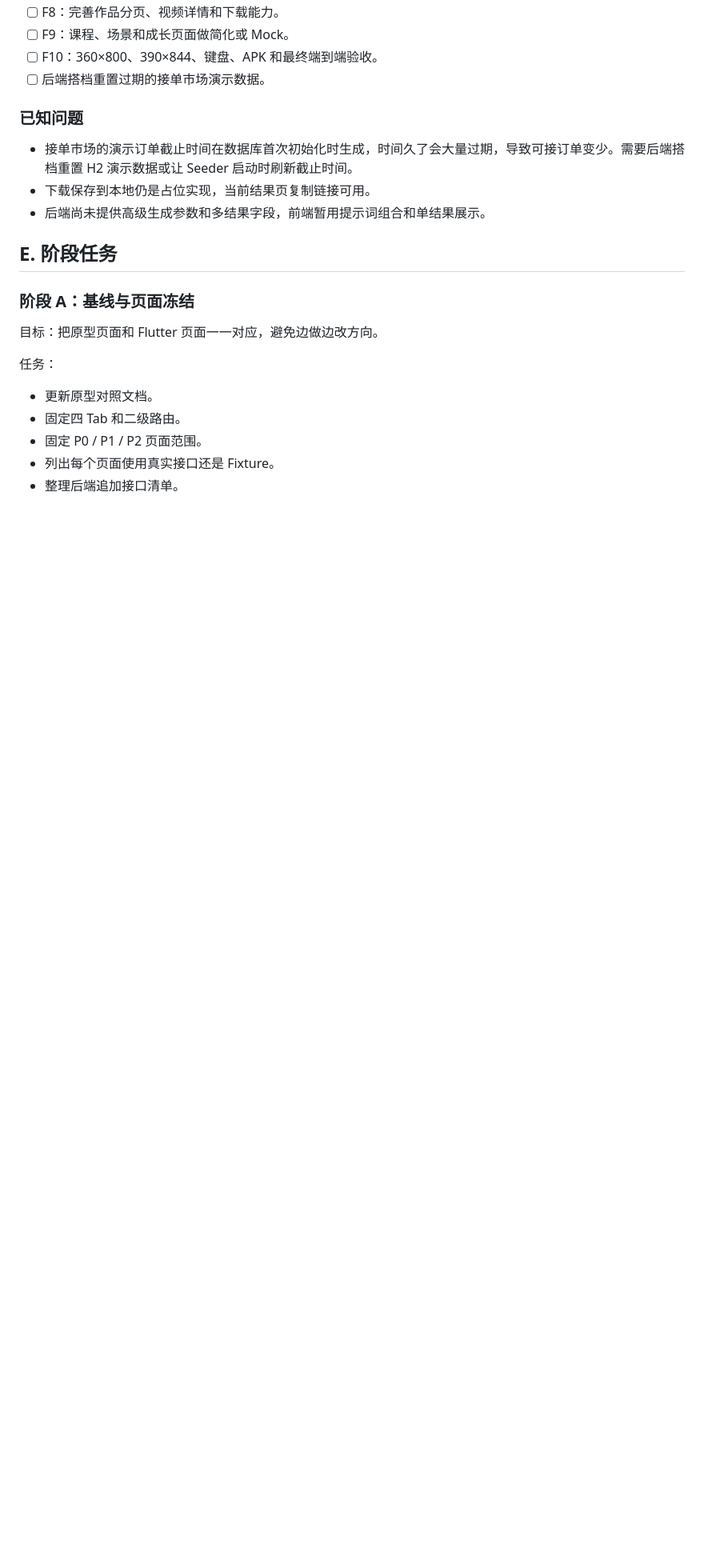
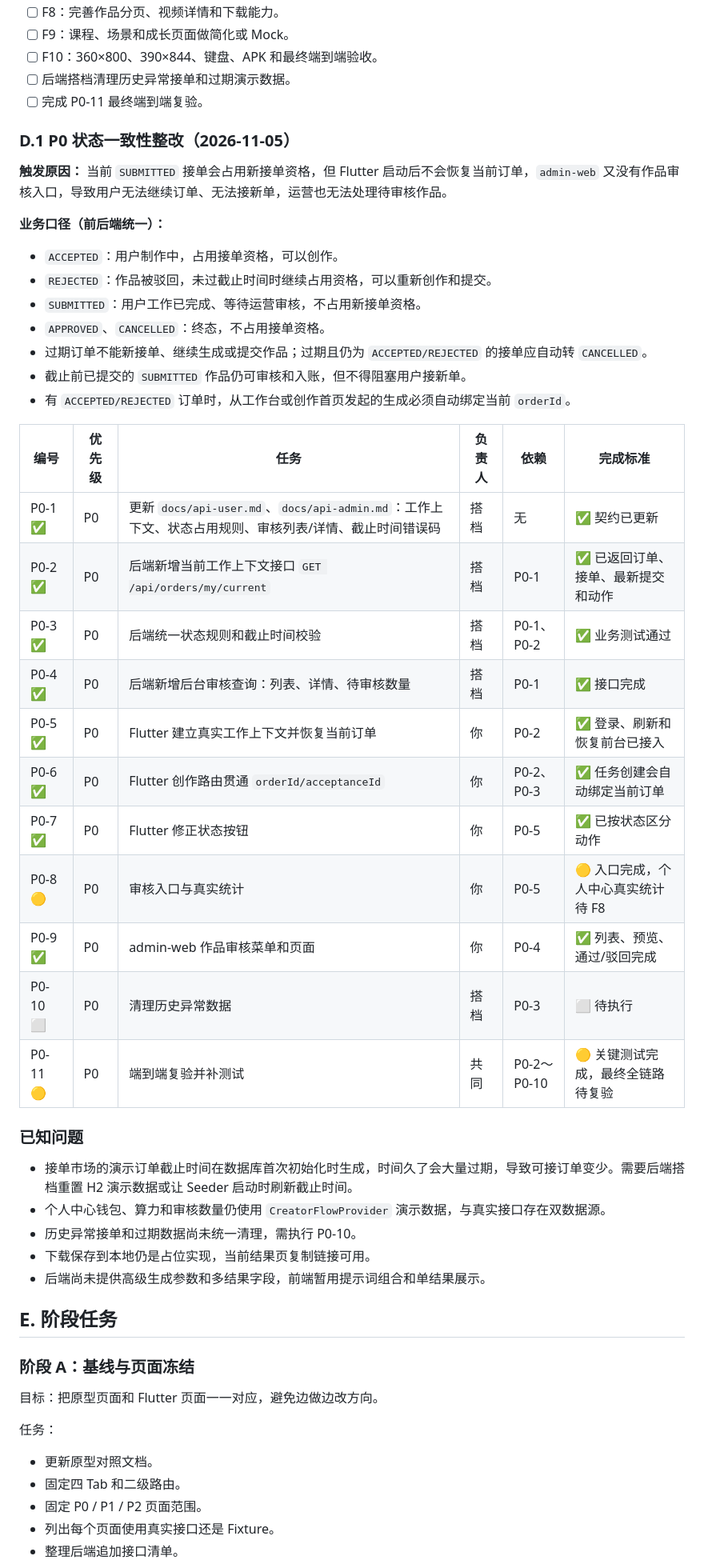
Before and after one commit to uxiaoting-code/opc_ai_creator, a Markdown page: docs/SCHEDULE.md, the part around one of its changes. Shown at 80% size. Rendered like a GitHub page; blank space fills up the shorter version.

```diff
--- a/docs/SCHEDULE.md
+++ b/docs/SCHEDULE.md
@@ -210,11 +225,42 @@
 - [ ] F8：完善作品分页、视频详情和下载能力。
 - [ ] F9：课程、场景和成长页面做简化或 Mock。
 - [ ] F10：360×800、390×844、键盘、APK 和最终端到端验收。
-- [ ] 后端搭档重置过期的接单市场演示数据。
+- [ ] 后端搭档清理历史异常接单和过期演示数据。
+- [ ] 完成 P0-11 最终端到端复验。
+
+### D.1 P0 状态一致性整改（2026-11-05）
+
+**触发原因：** 当前 `SUBMITTED` 接单会占用新接单资格，但 Flutter 启动后不会恢复当前订单，`admin-web` 又没有作品审核入口，导致用户无法继续订单、无法接新单，运营也无法处理待审核作品。
+
+**业务口径（前后端统一）：**
+
+- `ACCEPTED`：用户制作中，占用接单资格，可以创作。
+- `REJECTED`：作品被驳回，未过截止时间时继续占用资格，可以重新创作和提交。
+- `SUBMITTED`：用户工作已完成、等待运营审核，不占用新接单资格。
+- `APPROVED`、`CANCELLED`：终态，不占用接单资格。
+- 过期订单不能新接单、继续生成或提交作品；过期且仍为 `ACCEPTED/REJECTED` 的接单应自动转 `CANCELLED`。
+- 截止前已提交的 `SUBMITTED` 作品仍可审核和入账，但不得阻塞用户接新单。
+- 有 `ACCEPTED/REJECTED` 订单时，从工作台或创作首页发起的生成必须自动绑定当前 `orderId`。
+
+| 编号 | 优先级 | 任务 | 负责人 | 依赖 | 完成标准 |
+|---|---|---|---|---|---|
+| P0-1 ✅ | P0 | 更新 `docs/api-user.md`、`docs/api-admin.md`：工作上下文、状态占用规则、审核列表/详情、截止时间错误码 | 搭档 | 无 | ✅ 契约已更新 |
+| P0-2 ✅ | P0 | 后端新增当前工作上下文接口 `GET /api/orders/my/current` | 搭档 | P0-1 | ✅ 已返回订单、接单、最新提交和动作 |
+| P0-3 ✅ | P0 | 后端统一状态规则和截止时间校验 | 搭档 | P0-1、P0-2 | ✅ 业务测试通过 |
+| P0-4 ✅ | P0 | 后端新增后台审核查询：列表、详情、待审核数量 | 搭档 | P0-1 | ✅ 接口完成 |
+| P0-5 ✅ | P0 | Flutter 建立真实工作上下文并恢复当前订单 | 你 | P0-2 | ✅ 登录、刷新和恢复前台已接入 |
+| P0-6 ✅ | P0 | Flutter 创作路由贯通 `orderId/acceptanceId` | 你 | P0-2、P0-3 | ✅ 任务创建会自动绑定当前订单 |
+| P0-7 ✅ | P0 | Flutter 修正状态按钮 | 你 | P0-5 | ✅ 已按状态区分动作 |
+| P0-8 🟡 | P0 | 审核入口与真实统计 | 你 | P0-5 | 🟡 入口完成，个人中心真实统计待 F8 |
+| P0-9 ✅ | P0 | admin-web 作品审核菜单和页面 | 你 | P0-4 | ✅ 列表、预览、通过/驳回完成 |
+| P0-10 ⬜ | P0 | 清理历史异常数据 | 搭档 | P0-3 | ⬜ 待执行 |
+| P0-11 🟡 | P0 | 端到端复验并补测试 | 共同 | P0-2～P0-10 | 🟡 关键测试完成，最终全链路待复验 |
 
 ### 已知问题
 
 - 接单市场的演示订单截止时间在数据库首次初始化时生成，时间久了会大量过期，导致可接订单变少。需要后端搭档重置 H2 演示数据或让 Seeder 启动时刷新截止时间。
+- 个人中心钱包、算力和审核数量仍使用 `CreatorFlowProvider` 演示数据，与真实接口存在双数据源。
+- 历史异常接单和过期数据尚未统一清理，需执行 P0-10。
 - 下载保存到本地仍是占位实现，当前结果页复制链接可用。
 - 后端尚未提供高级生成参数和多结果字段，前端暂用提示词组合和单结果展示。
 
```
Also changed, not shown: other parts of docs/SCHEDULE.md (+48 -16 lines).
